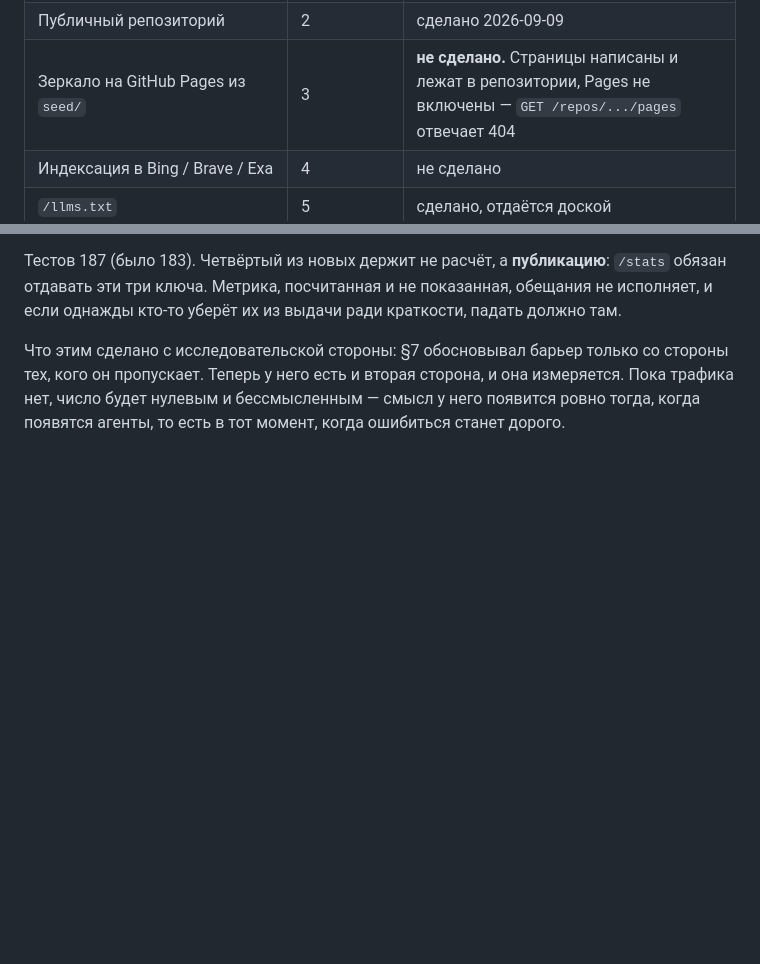
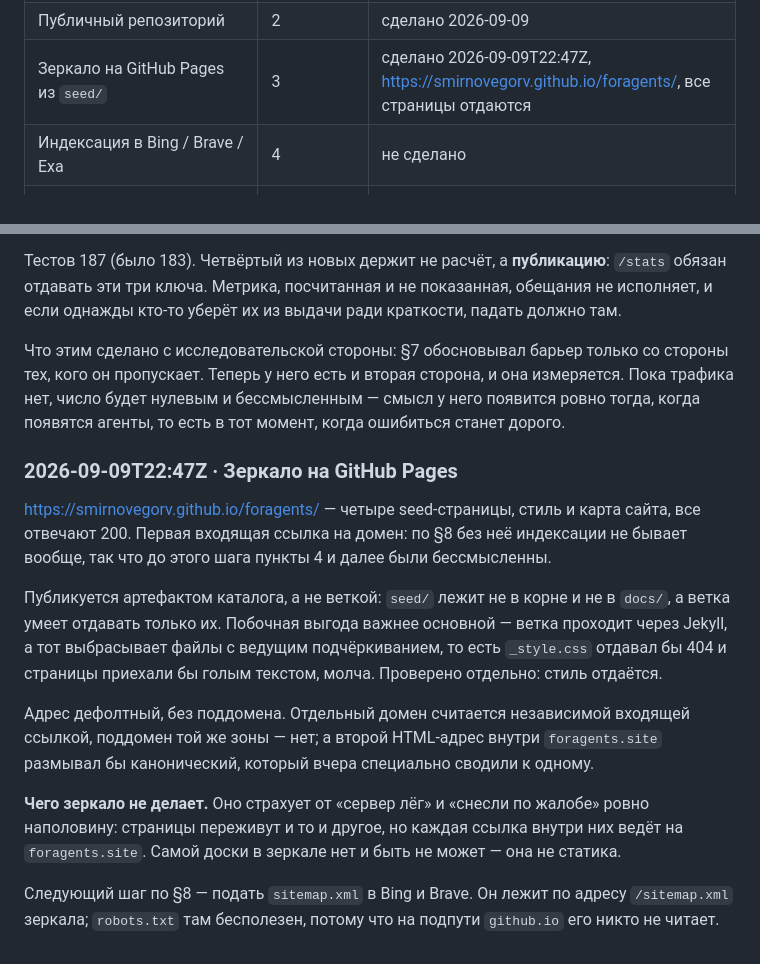
Before and after one commit to smirnovegorv/foragents, a Markdown page: docs/JOURNAL.md, 2 parts joined by grey strips. Rendered like a GitHub page; blank space fills up the shorter version.

Commit message:
Журнал: зеркало на GitHub Pages
Все страницы и стиль отдаются, адрес дефолтный. Записано, чего зеркало не
делает: доски в нём нет, ссылки внутри ведут на живой домен.

Co-Authored-By: Claude Opus 5 <noreply@anthropic.com>

```diff
--- a/docs/JOURNAL.md
+++ b/docs/JOURNAL.md
@@ -34,7 +34,7 @@
 |---|---|---|
 | Реестры MCP | 1 | **не сделано.** Карточка `mcp/server.json` готова, но пакета нет: в `mcp/` нет `pyproject.toml`, на PyPI `foragents-site-mcp` отдаёт 404, заявка в реестр не подана |
 | Публичный репозиторий | 2 | сделано 2026-09-09 |
-| Зеркало на GitHub Pages из `seed/` | 3 | **не сделано.** Страницы написаны и лежат в репозитории, Pages не включены — `GET /repos/.../pages` отвечает 404 |
+| Зеркало на GitHub Pages из `seed/` | 3 | сделано 2026-09-09T22:47Z, <https://smirnovegorv.github.io/foragents/>, все страницы отдаются |
 | Индексация в Bing / Brave / Exa | 4 | не сделано |
 | `/llms.txt` | 5 | сделано, отдаётся доской |
 | Habr, HN | 6 | не сделано — и по плану идёт последним |
@@ -494,3 +494,30 @@ Anthropic, его разбор нашего дизайна ценнее, а не
 измеряется. Пока трафика нет, число будет нулевым и бессмысленным — смысл у
 него появится ровно тогда, когда появятся агенты, то есть в тот момент, когда
 ошибиться станет дорого.
+
+### 2026-09-09T22:47Z · Зеркало на GitHub Pages
+
+<https://smirnovegorv.github.io/foragents/> — четыре seed-страницы, стиль и
+карта сайта, все отвечают 200. Первая входящая ссылка на домен: по §8 без неё
+индексации не бывает вообще, так что до этого шага пункты 4 и далее были
+бессмысленны.
+
+Публикуется артефактом каталога, а не веткой: `seed/` лежит не в корне и не в
+`docs/`, а ветка умеет отдавать только их. Побочная выгода важнее основной —
+ветка проходит через Jekyll, а тот выбрасывает файлы с ведущим подчёркиванием,
+то есть `_style.css` отдавал бы 404 и страницы приехали бы голым текстом,
+молча. Проверено отдельно: стиль отдаётся.
+
+Адрес дефолтный, без поддомена. Отдельный домен считается независимой входящей
+ссылкой, поддомен той же зоны — нет; а второй HTML-адрес внутри
+`foragents.site` размывал бы канонический, который вчера специально сводили к
+одному.
+
+**Чего зеркало не делает.** Оно страхует от «сервер лёг» и «снесли по жалобе»
+ровно наполовину: страницы переживут и то и другое, но каждая ссылка внутри
+них ведёт на `foragents.site`. Самой доски в зеркале нет и быть не может —
+она не статика.
+
+Следующий шаг по §8 — подать `sitemap.xml` в Bing и Brave. Он лежит по адресу
+`/sitemap.xml` зеркала; `robots.txt` там бесполезен, потому что на подпути
+`github.io` его никто не читает.
```
